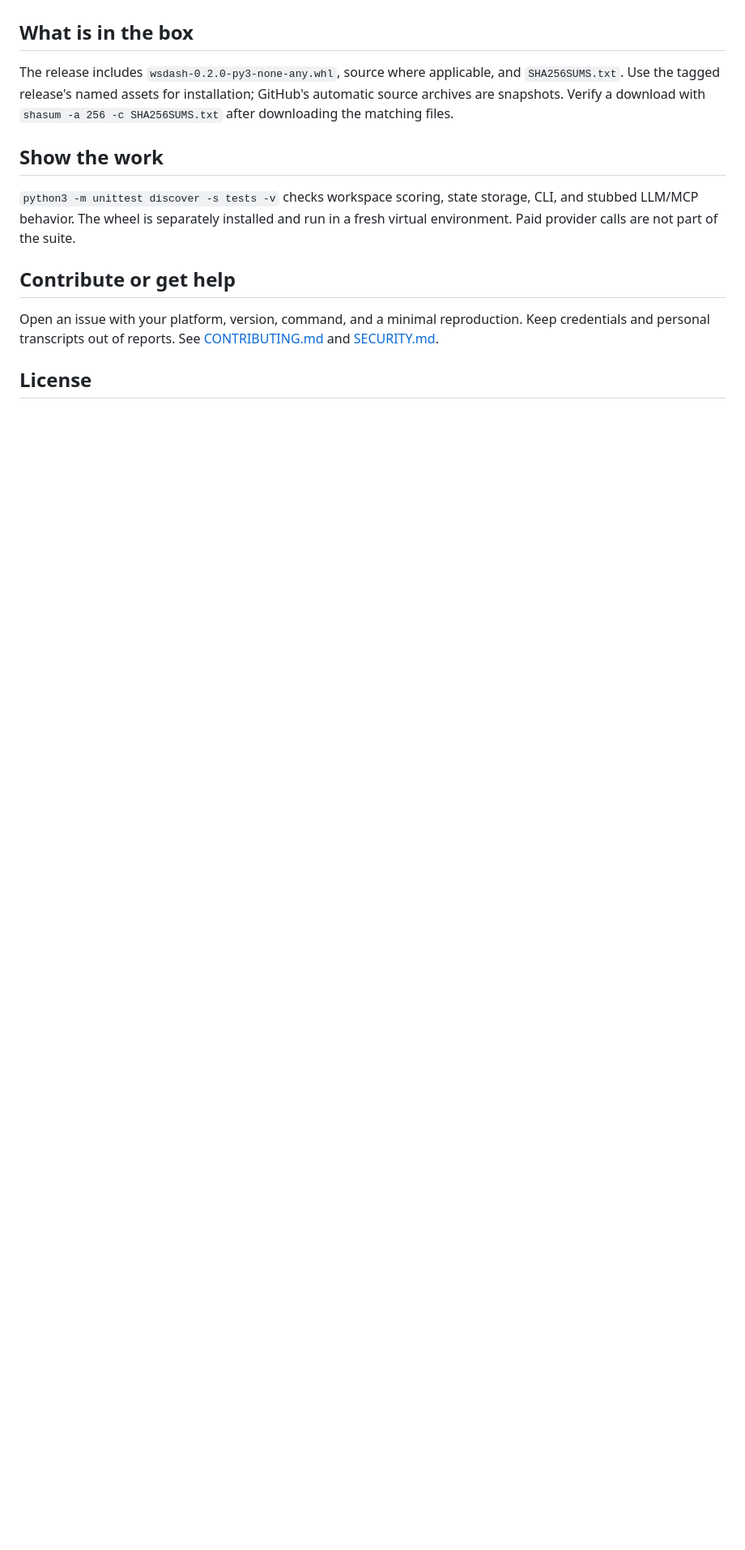
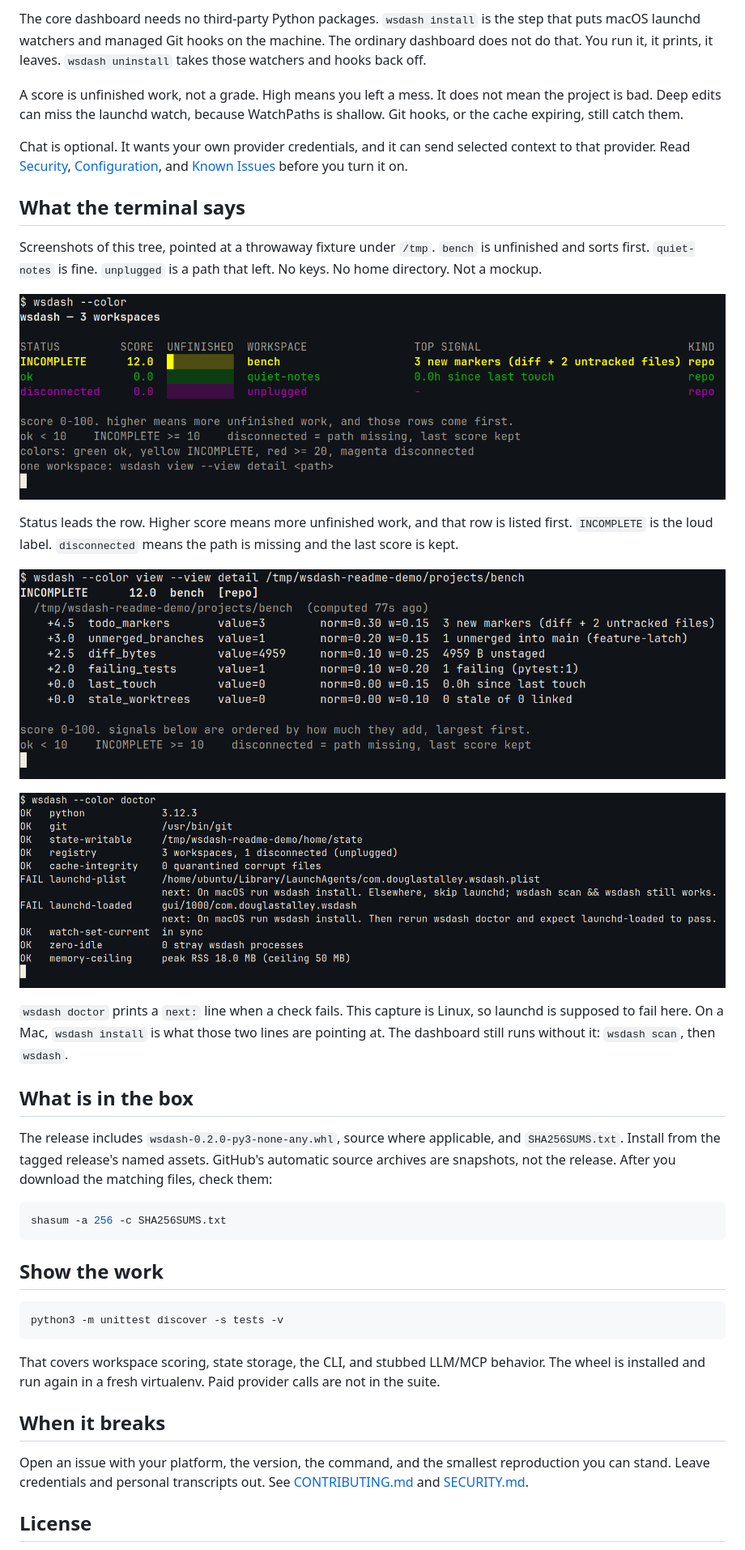
Before and after one commit to CaptainPhantasy/wsdash, a Markdown page: README.md, the part around one of its changes. Shown at 81% size. GitHub-like rendering; pictures changed too: docs/screenshots/detail.png (added), docs/screenshots/doctor.png (added), docs/screenshots/table.png (added); blank space fills up the shorter version.

````diff
--- a/README.md
+++ b/README.md
@@ -28,15 +49,42 @@ Optional LLM/chat features need your own provider credentials and can send selec
+The core dashboard needs no third-party Python packages. `wsdash install` is the step that puts macOS launchd watchers and managed Git hooks on the machine. The ordinary dashboard does not do that. You run it, it prints, it leaves. `wsdash uninstall` takes those watchers and hooks back off.
+
+A score is unfinished work, not a grade. High means you left a mess. It does not mean the project is bad. Deep edits can miss the launchd watch, because WatchPaths is shallow. Git hooks, or the cache expiring, still catch them.
+
+Chat is optional. It wants your own provider credentials, and it can send selected context to that provider. Read [Security](docs/SECURITY.md), [Configuration](docs/CONFIGURATION.md), and [Known Issues](KNOWN_ISSUES.md) before you turn it on.
+
+## What the terminal says
+
+Screenshots of this tree, pointed at a throwaway fixture under `/tmp`. `bench` is unfinished and sorts first. `quiet-notes` is fine. `unplugged` is a path that left. No keys. No home directory. Not a mockup.
+
+![table view: INCOMPLETE first, then ok, then disconnected](docs/screenshots/table.png)
+
+Status leads the row. Higher score means more unfinished work, and that row is listed first. `INCOMPLETE` is the loud label. `disconnected` means the path is missing and the last score is kept.
+
+![detail view: signals ordered by how much they add](docs/screenshots/detail.png)
+
+![doctor on Linux: a failed check says what to do next](docs/screenshots/doctor.png)
+
+`wsdash doctor` prints a `next:` line when a check fails. This capture is Linux, so launchd is supposed to fail here. On a Mac, `wsdash install` is what those two lines are pointing at. The dashboard still runs without it: `wsdash scan`, then `wsdash`.
 
 ## What is in the box
 
-The release includes `wsdash-0.2.0-py3-none-any.whl`, source where applicable, and `SHA256SUMS.txt`. Use the tagged release's named assets for installation; GitHub's automatic source archives are snapshots. Verify a download with `shasum -a 256 -c SHA256SUMS.txt` after downloading the matching files.
+The release includes `wsdash-0.2.0-py3-none-any.whl`, source where applicable, and `SHA256SUMS.txt`. Install from the tagged release's named assets. GitHub's automatic source archives are snapshots, not the release. After you download the matching files, check them:
+
+```sh
+shasum -a 256 -c SHA256SUMS.txt
+```
 
 ## Show the work
 
-`python3 -m unittest discover -s tests -v` checks workspace scoring, state storage, CLI, and stubbed LLM/MCP behavior. The wheel is separately installed and run in a fresh virtual environment. Paid provider calls are not part of the suite.
+```sh
+python3 -m unittest discover -s tests -v
+```
 
-## Contribute or get help
+That covers workspace scoring, state storage, the CLI, and stubbed LLM/MCP behavior. The wheel is installed and run again in a fresh virtualenv. Paid provider calls are not in the suite.
 
-Open an issue with your platform, version, command, and a minimal reproduction. Keep credentials and personal transcripts out of reports. See [CONTRIBUTING.md](CONTRIBUTING.md) and [SECURITY.md](SECURITY.md).
+## When it breaks
+
+Open an issue with your platform, the version, the command, and the smallest reproduction you can stand. Leave credentials and personal transcripts out. See [CONTRIBUTING.md](CONTRIBUTING.md) and [SECURITY.md](SECURITY.md).
 
 ## License
 
````
Also changed, not shown: other parts of README.md (+30 -9 lines).
